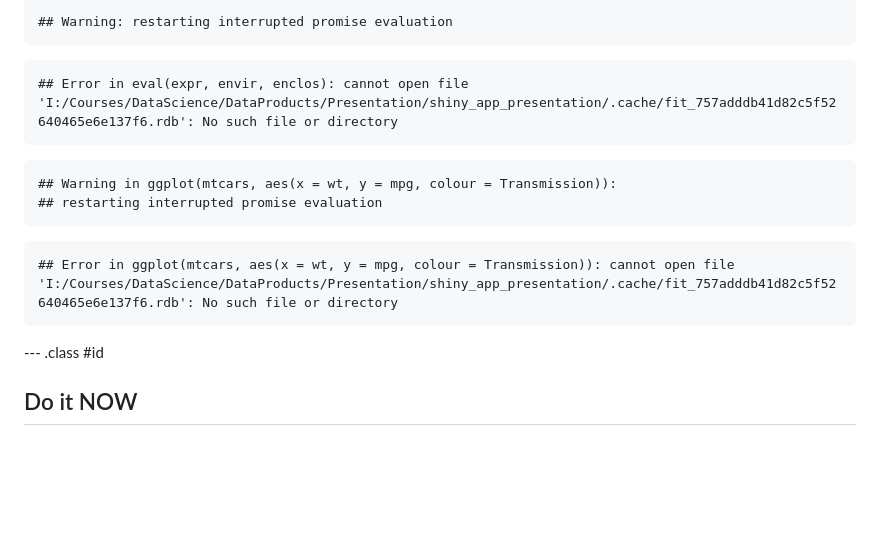
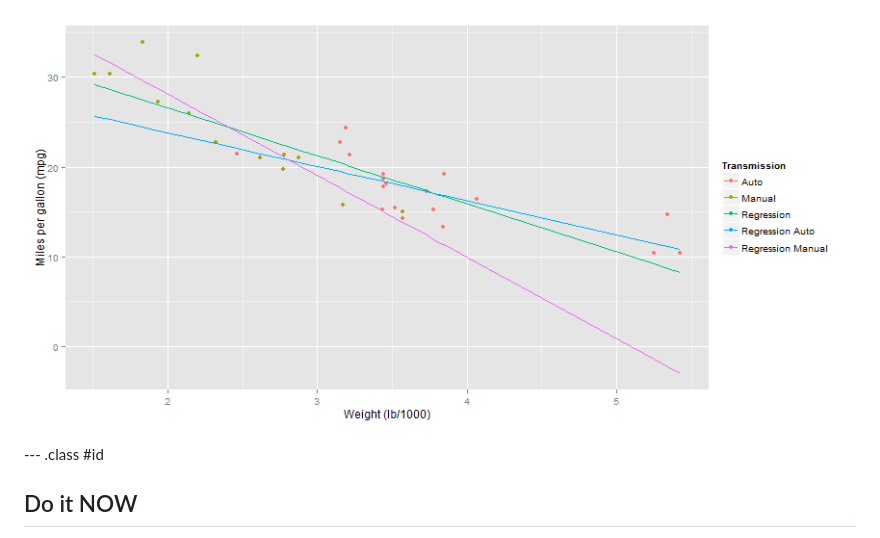
Before and after one commit to michaelbausor/DataProductsPresentation, a Markdown page: present.md, the part around the change printed below. GitHub-like rendering; pictures changed too: assets/fig/fit-1.png (added); blank space fills up the shorter version.

Commit message:
updated to fix errors

````diff
--- a/present.md
+++ b/present.md
@@ -117,19 +52,4 @@ Our state of the art prediction algorithm utilizes strong correlation between ca
-```
-## Warning: restarting interrupted promise evaluation
-```
-
-```
-## Error in eval(expr, envir, enclos): cannot open file 'I:/Courses/DataScience/DataProducts/Presentation/shiny_app_presentation/.cache/fit_757adddb41d82c5f52640465e6e137f6.rdb': No such file or directory
-```
-
-```
-## Warning in ggplot(mtcars, aes(x = wt, y = mpg, colour = Transmission)):
-## restarting interrupted promise evaluation
-```
-
-```
-## Error in ggplot(mtcars, aes(x = wt, y = mpg, colour = Transmission)): cannot open file 'I:/Courses/DataScience/DataProducts/Presentation/shiny_app_presentation/.cache/fit_757adddb41d82c5f52640465e6e137f6.rdb': No such file or directory
-```
+![plot of chunk fit](assets/fig/fit-1.png)
 
 --- .class #id
 
````
Also changed, not shown: other parts of present.md (+0 -65 lines), 3 other files.
